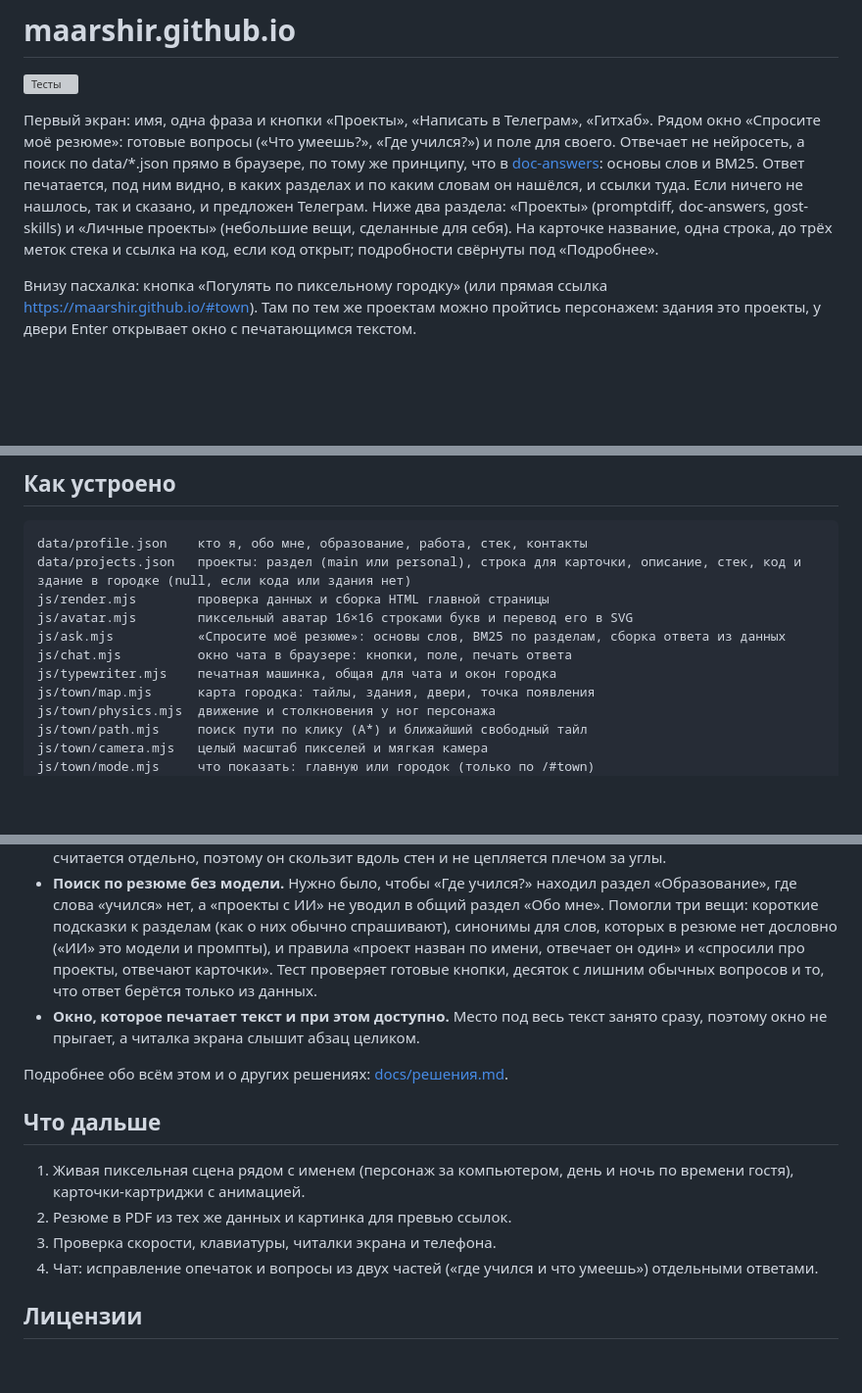
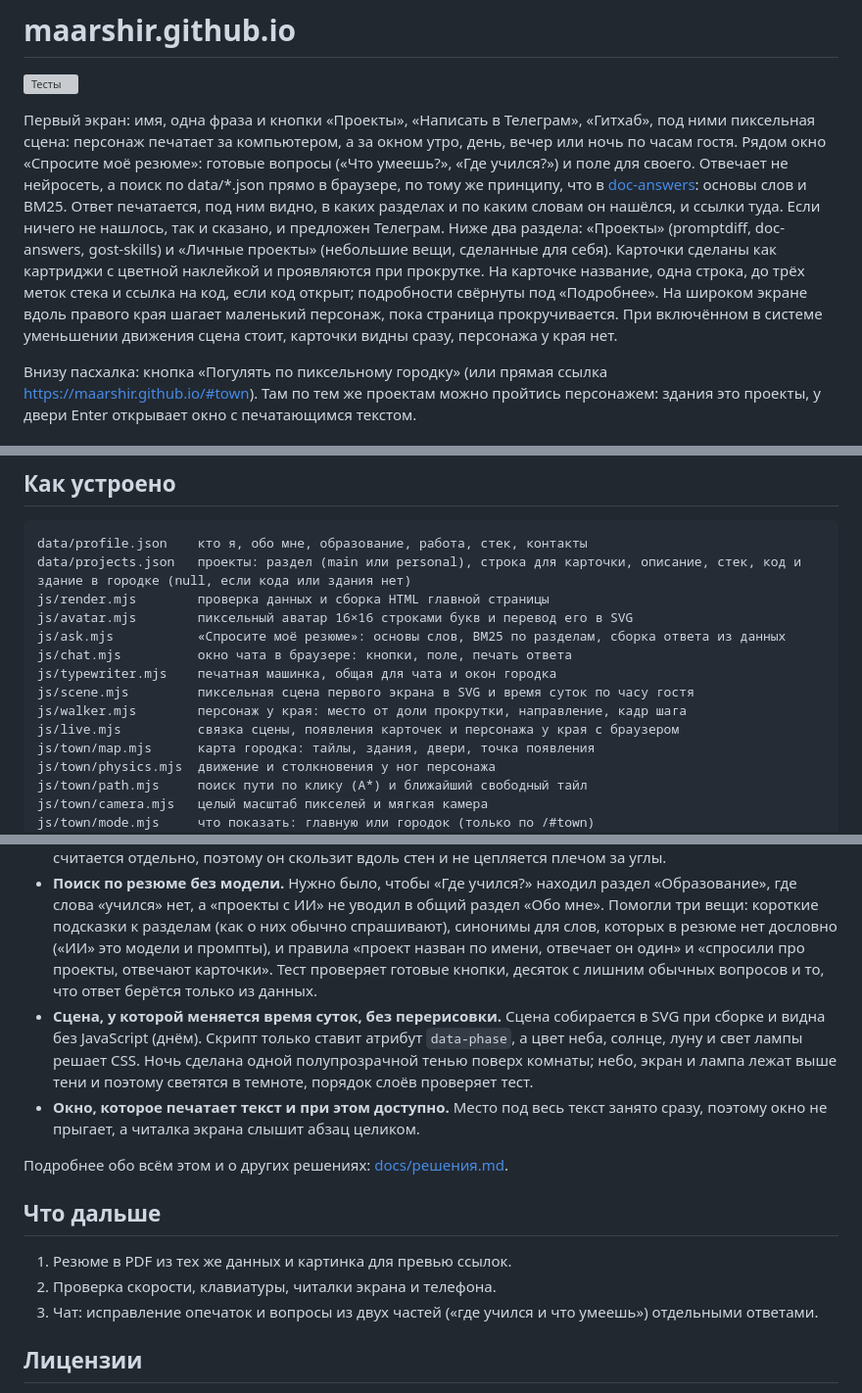
Before and after one commit to maarshir/maarshir.github.io, a Markdown page: README.md, 3 parts joined by grey strips. Shown at 98% size. Rendered like a GitHub page; blank space fills up the shorter version; grey boxes are pictures that could not be loaded.

Commit message:
README и docs/решения.md: сцена, ночь одной тенью, карточки-картриджи, персонаж у края

```diff
--- a/README.md
+++ b/README.md
@@ -2,7 +2,7 @@
 
 [![Тесты](https://github.com/maarshir/maarshir.github.io/actions/workflows/tests.yml/badge.svg?branch=main)](https://github.com/maarshir/maarshir.github.io/actions/workflows/tests.yml)
 
-Первый экран: имя, одна фраза и кнопки «Проекты», «Написать в Телеграм», «Гитхаб». Рядом окно «Спросите моё резюме»: готовые вопросы («Что умеешь?», «Где учился?») и поле для своего. Отвечает не нейросеть, а поиск по data/*.json прямо в браузере, по тому же принципу, что в [doc-answers](https://github.com/maarshir/doc-answers): основы слов и BM25. Ответ печатается, под ним видно, в каких разделах и по каким словам он нашёлся, и ссылки туда. Если ничего не нашлось, так и сказано, и предложен Телеграм. Ниже два раздела: «Проекты» (promptdiff, doc-answers, gost-skills) и «Личные проекты» (небольшие вещи, сделанные для себя). На карточке название, одна строка, до трёх меток стека и ссылка на код, если код открыт; подробности свёрнуты под «Подробнее».
+Первый экран: имя, одна фраза и кнопки «Проекты», «Написать в Телеграм», «Гитхаб», под ними пиксельная сцена: персонаж печатает за компьютером, а за окном утро, день, вечер или ночь по часам гостя. Рядом окно «Спросите моё резюме»: готовые вопросы («Что умеешь?», «Где учился?») и поле для своего. Отвечает не нейросеть, а поиск по data/*.json прямо в браузере, по тому же принципу, что в [doc-answers](https://github.com/maarshir/doc-answers): основы слов и BM25. Ответ печатается, под ним видно, в каких разделах и по каким словам он нашёлся, и ссылки туда. Если ничего не нашлось, так и сказано, и предложен Телеграм. Ниже два раздела: «Проекты» (promptdiff, doc-answers, gost-skills) и «Личные проекты» (небольшие вещи, сделанные для себя). Карточки сделаны как картриджи с цветной наклейкой и проявляются при прокрутке. На карточке название, одна строка, до трёх меток стека и ссылка на код, если код открыт; подробности свёрнуты под «Подробнее». На широком экране вдоль правого края шагает маленький персонаж, пока страница прокручивается. При включённом в системе уменьшении движения сцена стоит, карточки видны сразу, персонажа у края нет.
 
 Внизу пасхалка: кнопка «Погулять по пиксельному городку» (или прямая ссылка https://maarshir.github.io/#town). Там по тем же проектам можно пройтись персонажем: здания это проекты, у двери Enter открывает окно с печатающимся текстом.
 
@@ -37,6 +37,9 @@ js/avatar.mjs        пиксельный аватар 16×16 строками
 js/ask.mjs           «Спросите моё резюме»: основы слов, BM25 по разделам, сборка ответа из данных
 js/chat.mjs          окно чата в браузере: кнопки, поле, печать ответа
 js/typewriter.mjs    печатная машинка, общая для чата и окон городка
+js/scene.mjs         пиксельная сцена первого экрана в SVG и время суток по часу гостя
+js/walker.mjs        персонаж у края: место от доли прокрутки, направление, кадр шага
+js/live.mjs          связка сцены, появления карточек и персонажа у края с браузером
 js/town/map.mjs      карта городка: тайлы, здания, двери, точка появления
 js/town/physics.mjs  движение и столкновения у ног персонажа
 js/town/path.mjs     поиск пути по клику (A*) и ближайший свободный тайл
@@ -71,16 +74,16 @@ test/                тесты на встроенном node --test
 - **Чтобы данные не врали.** Сборка отказывается работать, если у проекта нет строки или стека, раздел не main и не personal, ссылка ведёт не в мой Гитхаб или для кнопок первого экрана нет Телеграма и Гитхаба. Тексты экранируются, тест ищет длинные тире и рекламные слова.
 - **Столкновения, в которых не застреваешь.** Сталкиваются только ноги персонажа, а движение по осям считается отдельно, поэтому он скользит вдоль стен и не цепляется плечом за углы.
 - **Поиск по резюме без модели.** Нужно было, чтобы «Где учился?» находил раздел «Образование», где слова «учился» нет, а «проекты с ИИ» не уводил в общий раздел «Обо мне». Помогли три вещи: короткие подсказки к разделам (как о них обычно спрашивают), синонимы для слов, которых в резюме нет дословно («ИИ» это модели и промпты), и правила «проект назван по имени, отвечает он один» и «спросили про проекты, отвечают карточки». Тест проверяет готовые кнопки, десяток с лишним обычных вопросов и то, что ответ берётся только из данных.
+- **Сцена, у которой меняется время суток, без перерисовки.** Сцена собирается в SVG при сборке и видна без JavaScript (днём). Скрипт только ставит атрибут `data-phase`, а цвет неба, солнце, луну и свет лампы решает CSS. Ночь сделана одной полупрозрачной тенью поверх комнаты; небо, экран и лампа лежат выше тени и поэтому светятся в темноте, порядок слоёв проверяет тест.
 - **Окно, которое печатает текст и при этом доступно.** Место под весь текст занято сразу, поэтому окно не прыгает, а читалка экрана слышит абзац целиком.
 
 Подробнее обо всём этом и о других решениях: [docs/решения.md](docs/решения.md).
 
 ## Что дальше
 
-1. Живая пиксельная сцена рядом с именем (персонаж за компьютером, день и ночь по времени гостя), карточки-картриджи с анимацией.
-2. Резюме в PDF из тех же данных и картинка для превью ссылок.
-3. Проверка скорости, клавиатуры, читалки экрана и телефона.
-4. Чат: исправление опечаток и вопросы из двух частей («где учился и что умеешь») отдельными ответами.
+1. Резюме в PDF из тех же данных и картинка для превью ссылок.
+2. Проверка скорости, клавиатуры, читалки экрана и телефона.
+3. Чат: исправление опечаток и вопросы из двух частей («где учился и что умеешь») отдельными ответами.
 
 ## Лицензии
 
```
Also changed, not shown: docs/решения.md (+5 -0 lines).
